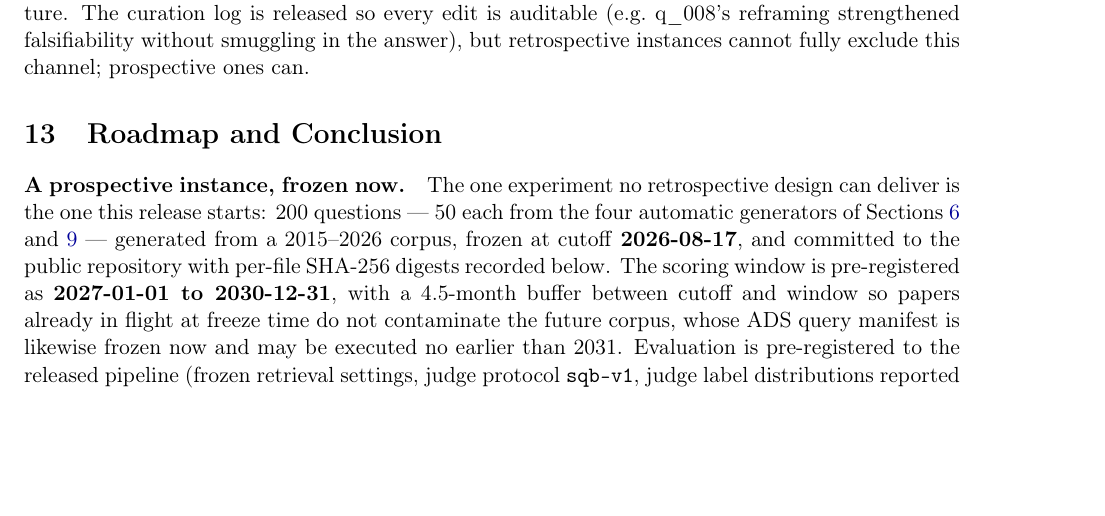
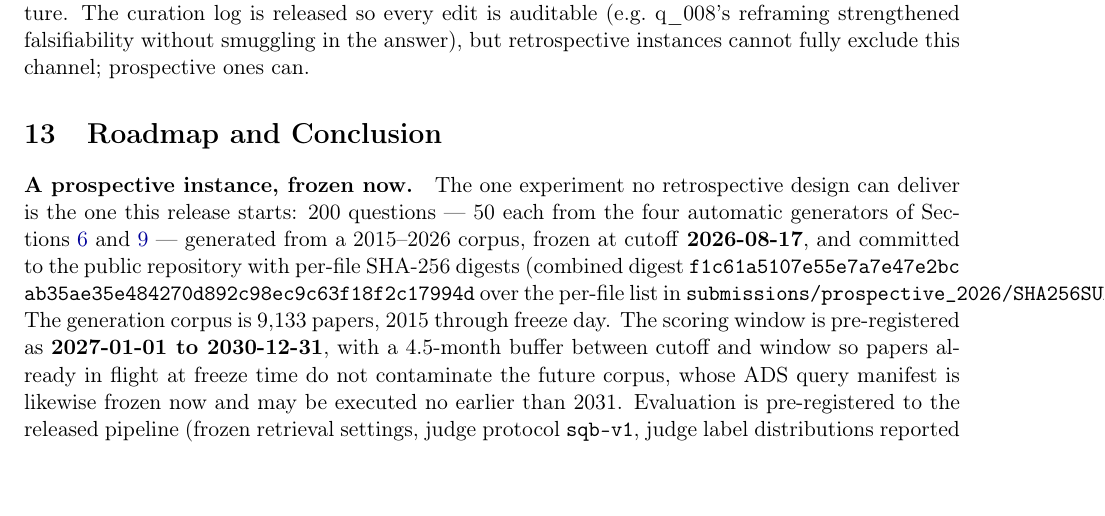
Before and after one commit to nonameisready/scientific-question-discovery-benchmark, a LaTeX paper (paper/main.tex, which reads paper/sections/conclusion.tex): part of page 23 of 25, cut so that both start at the same text, the shorter picture padded with empty space. Compiled offline with pdfLaTeX.

Commit message:
Freeze the prospective instance: 200 questions, cutoff 2026-08-17
Four generators (random_claim, tension_template, tension_llm,
direct_llm) at n=50 each, generated from a 9,133-paper 2015-2026
corpus and validated for cutoff compliance. Per-file SHA-256 digests in
submissions/prospective_2026/SHA256SUMS; the combined digest is printed
in the paper's conclusion so the PDF and the repository timestamp
cross-attest the freeze. Scoring window 2027-01-01..2030-12-31 with the
future-corpus query manifest frozen and executable no earlier than
2031.

Co-Authored-By: Claude Fable 5 <noreply@anthropic.com>
Claude-Session: https://claude.ai/code/session_01PoX82nu72fMtZuUa6nub1f

```diff
--- a/paper/sections/conclusion.tex
+++ b/paper/sections/conclusion.tex
@@ -7,7 +7,13 @@ questions --- 50 each from the four automatic generators of
 Sections~\ref{sec:baselines} and~\ref{sec:foresight} --- generated from
 a 2015--2026 corpus, frozen at cutoff \textbf{2026-08-17}, and
 committed to the public repository with per-file SHA-256 digests
-recorded below. The scoring window is pre-registered as
+(combined digest
+\texttt{f1c61a51\allowbreak 07e55e7a\allowbreak 7e47e2bc\allowbreak
+ab35ae35\allowbreak e484270d\allowbreak 892c98ec\allowbreak
+9c63f18f\allowbreak 2c17994d} over the per-file list in
+\texttt{submissions/prospective\_2026/SHA256SUMS}). The generation
+corpus is 9{,}133 papers, 2015 through freeze day. The scoring window
+is pre-registered as
 \textbf{2027-01-01 to 2030-12-31}, with a 4.5-month buffer between
 cutoff and window so papers already in flight at freeze time do not
 contaminate the future corpus, whose ADS query manifest is likewise
```
Also changed, not shown: 6 other files.
